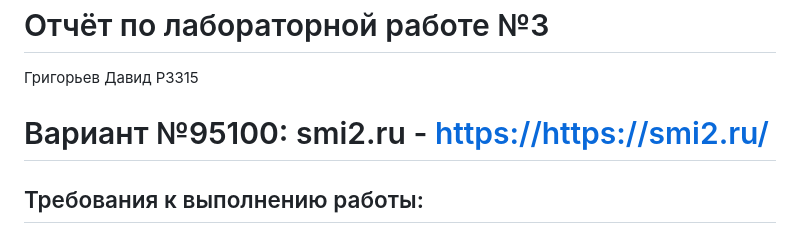
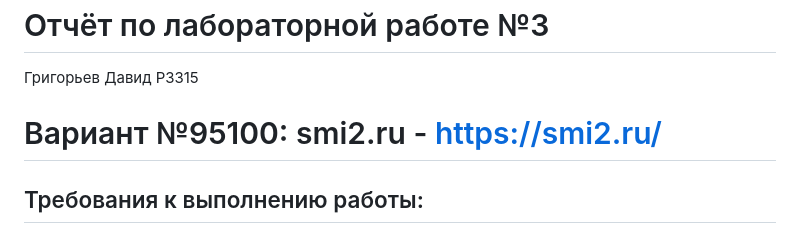
Before and after one commit to huji-itmo/software-testing-lab3, a Markdown page: README.md, the part around the change. Rendered like a GitHub page.

Commit message:
fix link in report

```diff
--- a/README.md
+++ b/README.md
@@ -2,7 +2,7 @@
 
 Григорьев Давид Р3315
 
-# Вариант №95100: smi2.ru - [https://https://smi2.ru/](https://https://smi2.ru/)
+# Вариант №95100: smi2.ru - [https://smi2.ru/](https://smi2.ru/)
 
 ## Требования к выполнению работы:
 
```
